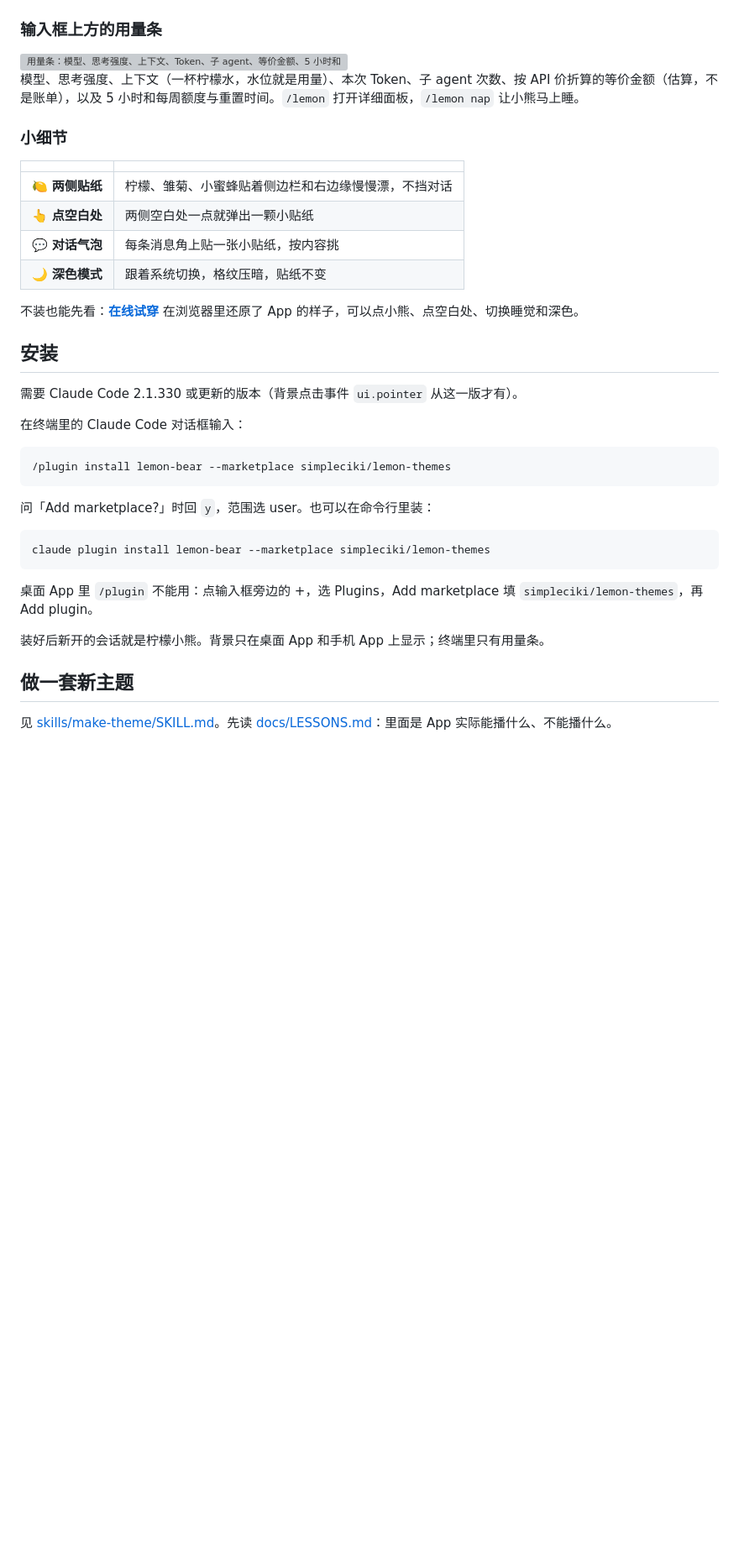
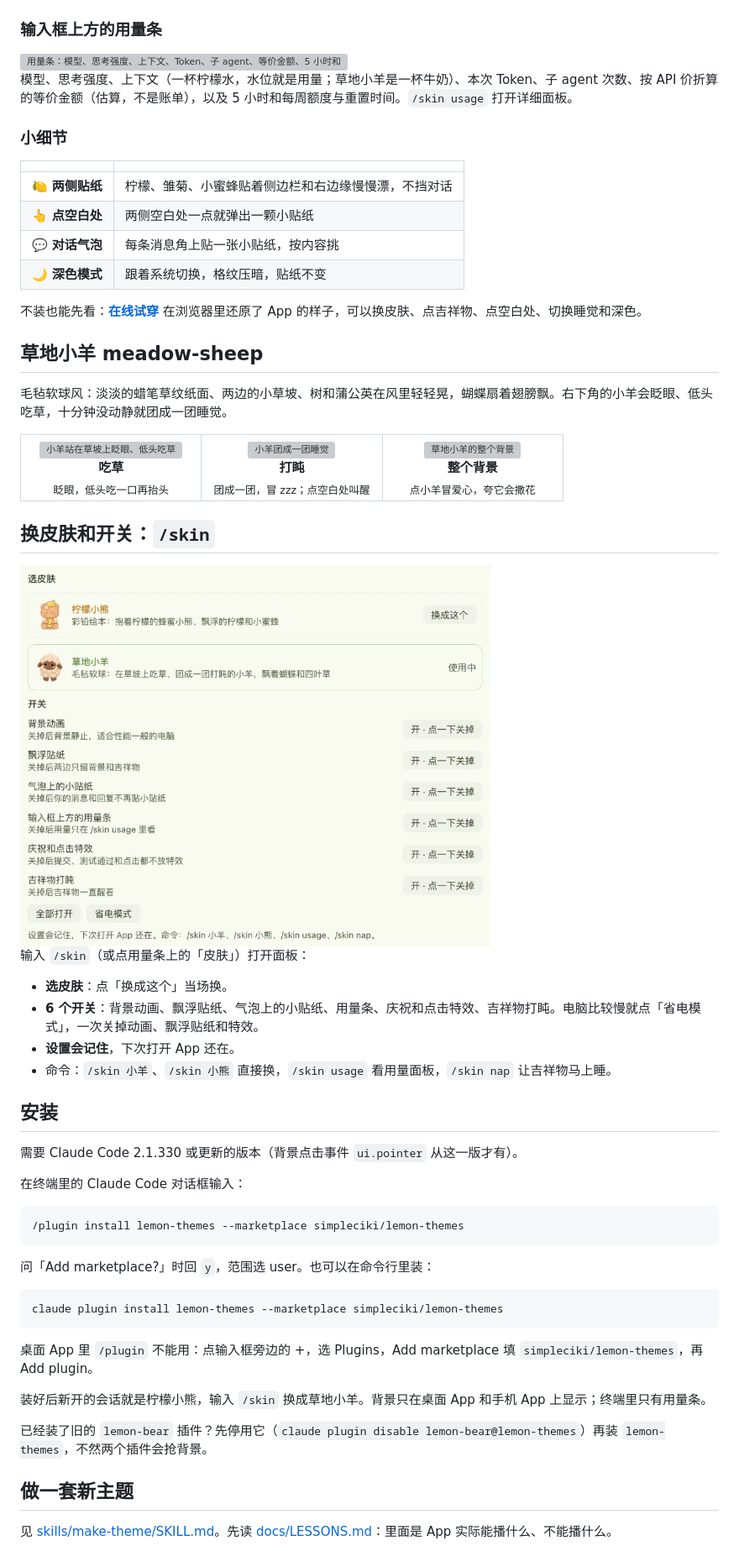
Before and after one commit to simpleciki/lemon-themes, a Markdown page: README.md, the part around one of its changes. Shown at 84% size. GitHub-like rendering; pictures changed too: assets/skin-pane.png (added); blank space fills up the shorter version; grey boxes are pictures that could not be loaded.

````diff
--- a/README.md
+++ b/README.md
@@ -47,7 +47,7 @@
   <img src="assets/lemon-bear/band-light.svg" alt="用量条：模型、思考强度、上下文、Token、子 agent、等价金额、5 小时和每周额度" width="100%">
 </picture>
 
-模型、思考强度、上下文（一杯柠檬水，水位就是用量）、本次 Token、子 agent 次数、按 API 价折算的等价金额（估算，不是账单），以及 5 小时和每周额度与重置时间。`/lemon` 打开详细面板，`/lemon nap` 让小熊马上睡。
+模型、思考强度、上下文（一杯柠檬水，水位就是用量；草地小羊是一杯牛奶）、本次 Token、子 agent 次数、按 API 价折算的等价金额（估算，不是账单），以及 5 小时和每周额度与重置时间。`/skin usage` 打开详细面板。
 
 ### 小细节
 
@@ -58,7 +58,38 @@
 | 💬 **对话气泡** | 每条消息角上贴一张小贴纸，按内容挑 |
 | 🌙 **深色模式** | 跟着系统切换，格纹压暗，贴纸不变 |
 
-不装也能先看：[**在线试穿**](https://simpleciki.github.io/lemon-themes/) 在浏览器里还原了 App 的样子，可以点小熊、点空白处、切换睡觉和深色。
+不装也能先看：[**在线试穿**](https://simpleciki.github.io/lemon-themes/) 在浏览器里还原了 App 的样子，可以换皮肤、点吉祥物、点空白处、切换睡觉和深色。
+
+## 草地小羊 meadow-sheep
+
+毛毡软球风：淡淡的蜡笔草纹纸面、两边的小草坡、树和蒲公英在风里轻轻晃，蝴蝶扇着翅膀飘。右下角的小羊会眨眼、低头吃草，十分钟没动静就团成一团睡觉。
+
+<table>
+<tr>
+<td align="center" width="33%">
+<img src="assets/meadow-sheep/state-sit.svg" alt="小羊站在草坡上眨眼、低头吃草" width="100%">
+<br><b>吃草</b><br><sub>眨眼，低头吃一口再抬头</sub>
+</td>
+<td align="center" width="33%">
+<img src="assets/meadow-sheep/state-sleep.svg" alt="小羊团成一团睡觉" width="100%">
+<br><b>打盹</b><br><sub>团成一团，冒 zzz；点空白处叫醒</sub>
+</td>
+<td align="center" width="33%">
+<img src="assets/meadow-sheep/hero.svg" alt="草地小羊的整个背景" width="100%">
+<br><b>整个背景</b><br><sub>点小羊冒爱心，夸它会撒花</sub>
+</td>
+</tr>
+</table>
+
+## 换皮肤和开关：`/skin`
+
+<img src="assets/skin-pane.png" alt="/skin 面板：选柠檬小熊或草地小羊，下面是 6 个开关和「全部打开」「省电模式」" width="560">
+
+输入 `/skin`（或点用量条上的「皮肤」）打开面板：
+- **选皮肤**：点「换成这个」当场换。
+- **6 个开关**：背景动画、飘浮贴纸、气泡上的小贴纸、用量条、庆祝和点击特效、吉祥物打盹。电脑比较慢就点「省电模式」，一次关掉动画、飘浮贴纸和特效。
+- **设置会记住**，下次打开 App 还在。
+- 命令：`/skin 小羊`、`/skin 小熊` 直接换，`/skin usage` 看用量面板，`/skin nap` 让吉祥物马上睡。
 
 ## 安装
 
@@ -67,18 +98,20 @@
 在终端里的 Claude Code 对话框输入：
 
 ```
-/plugin install lemon-bear --marketplace simpleciki/lemon-themes
+/plugin install lemon-themes --marketplace simpleciki/lemon-themes
 ```
 
 问「Add marketplace?」时回 `y`，范围选 user。也可以在命令行里装：
 
 ```bash
-claude plugin install lemon-bear --marketplace simpleciki/lemon-themes
+claude plugin install lemon-themes --marketplace simpleciki/lemon-themes
 ```
 
 桌面 App 里 `/plugin` 不能用：点输入框旁边的 +，选 Plugins，Add marketplace 填 `simpleciki/lemon-themes`，再 Add plugin。
 
-装好后新开的会话就是柠檬小熊。背景只在桌面 App 和手机 App 上显示；终端里只有用量条。
+装好后新开的会话就是柠檬小熊，输入 `/skin` 换成草地小羊。背景只在桌面 App 和手机 App 上显示；终端里只有用量条。
+
+已经装了旧的 `lemon-bear` 插件？先停用它（`claude plugin disable lemon-bear@lemon-themes`）再装 `lemon-themes`，不然两个插件会抢背景。
 
 ## 做一套新主题
 
````
Also changed, not shown: other parts of README.md (+3 -2 lines), README.en.md (+41 -7 lines), 5 other files.
